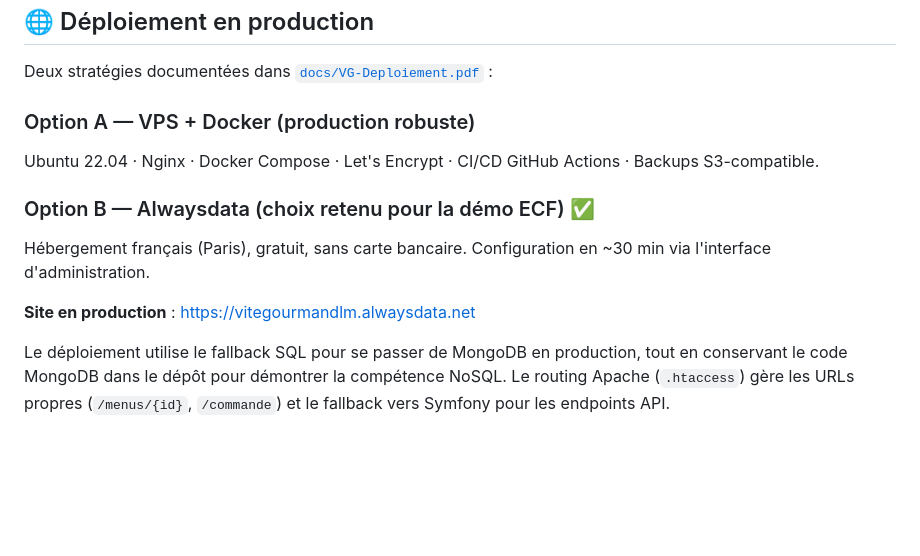
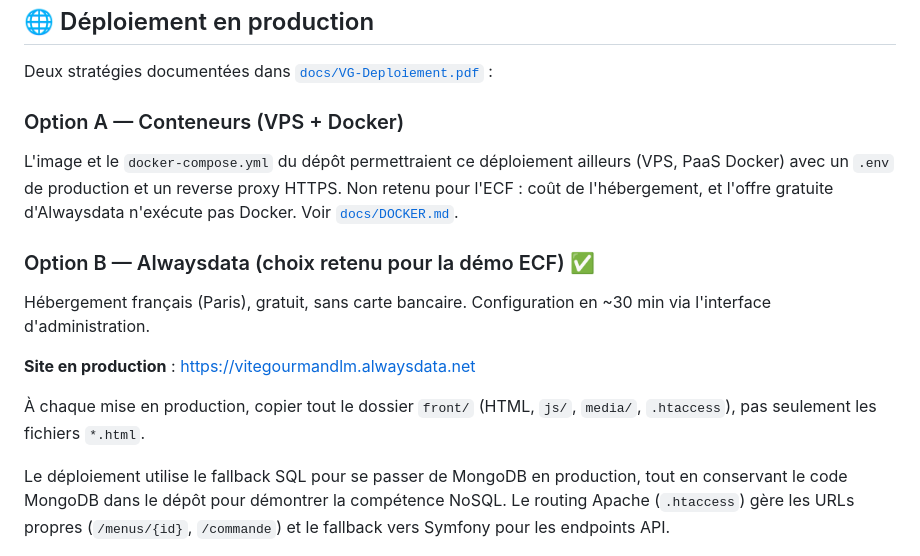
Before and after one commit to LaurentMARCdev/ECR_Studi_Site_vite-et-gourmand, a Markdown page: README.md, the part around one of its changes. Rendered like a GitHub page; blank space fills up the shorter version.

```diff
--- a/README.md
+++ b/README.md
@@ -182,13 +205,15 @@ Les identifiants administrateur sont fournis uniquement dans le document rendu s
 
 Deux stratégies documentées dans [`docs/VG-Deploiement.pdf`](docs/VG-Deploiement.pdf) :
 
-### Option A — VPS + Docker (production robuste)
-Ubuntu 22.04 · Nginx · Docker Compose · Let's Encrypt · CI/CD GitHub Actions · Backups S3-compatible.
+### Option A — Conteneurs (VPS + Docker)
+L'image et le `docker-compose.yml` du dépôt permettraient ce déploiement ailleurs (VPS, PaaS Docker) avec un `.env` de production et un reverse proxy HTTPS. Non retenu pour l'ECF : coût de l'hébergement, et l'offre gratuite d'Alwaysdata n'exécute pas Docker. Voir [`docs/DOCKER.md`](docs/DOCKER.md).
 
 ### Option B — Alwaysdata (choix retenu pour la démo ECF) ✅
 Hébergement français (Paris), gratuit, sans carte bancaire. Configuration en ~30 min via l'interface d'administration.
 
 **Site en production** : [https://vitegourmandlm.alwaysdata.net](https://vitegourmandlm.alwaysdata.net)
+
+À chaque mise en production, copier tout le dossier `front/` (HTML, `js/`, `media/`, `.htaccess`), pas seulement les fichiers `*.html`.
 
 Le déploiement utilise le fallback SQL pour se passer de MongoDB en production, tout en conservant le code MongoDB dans le dépôt pour démontrer la compétence NoSQL. Le routing Apache (`.htaccess`) gère les URLs propres (`/menus/{id}`, `/commande`) et le fallback vers Symfony pour les endpoints API.
 
```
Also changed, not shown: other parts of README.md (+29 -6 lines), docs/DOCKER.md (added, +118 -0 lines).
